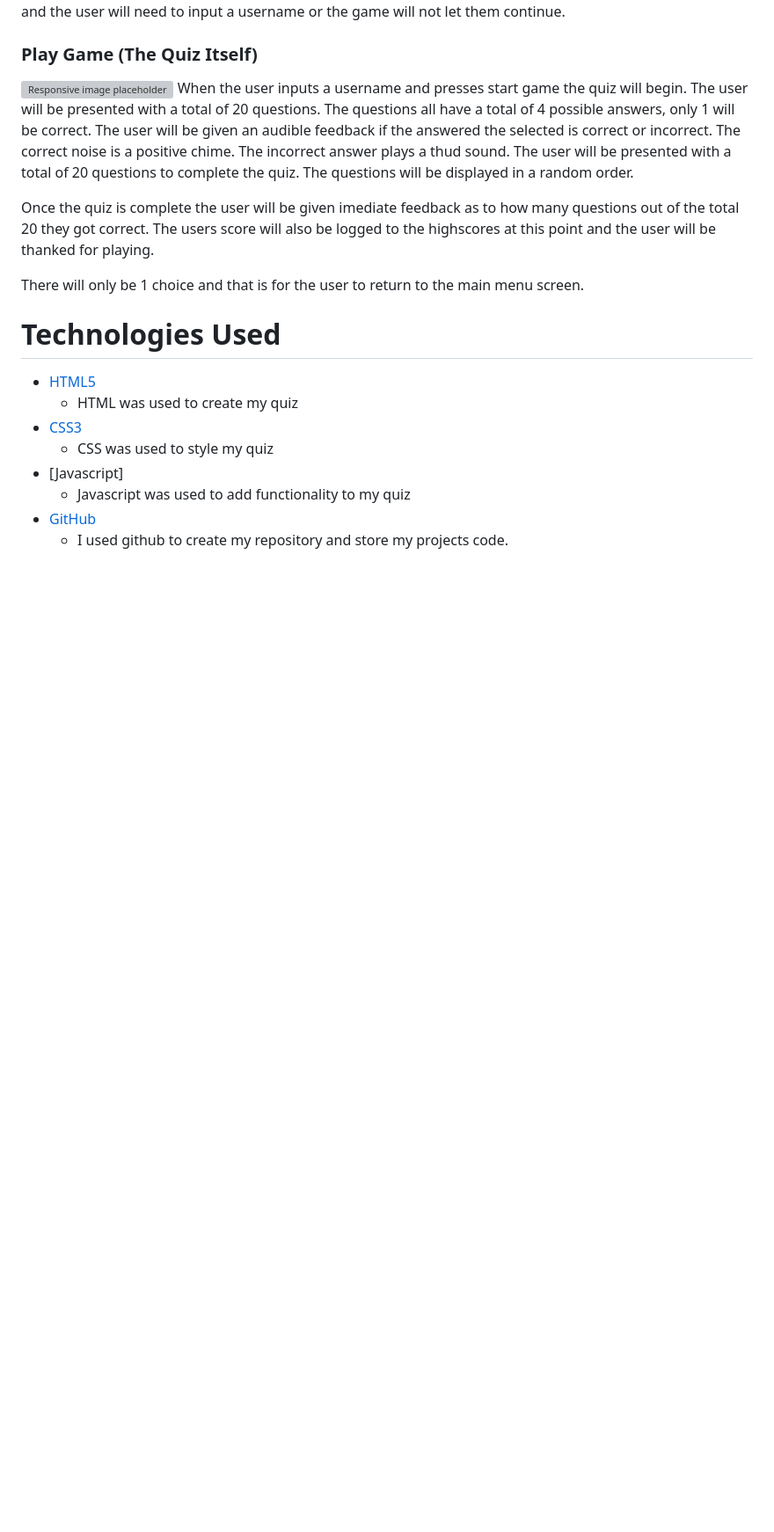
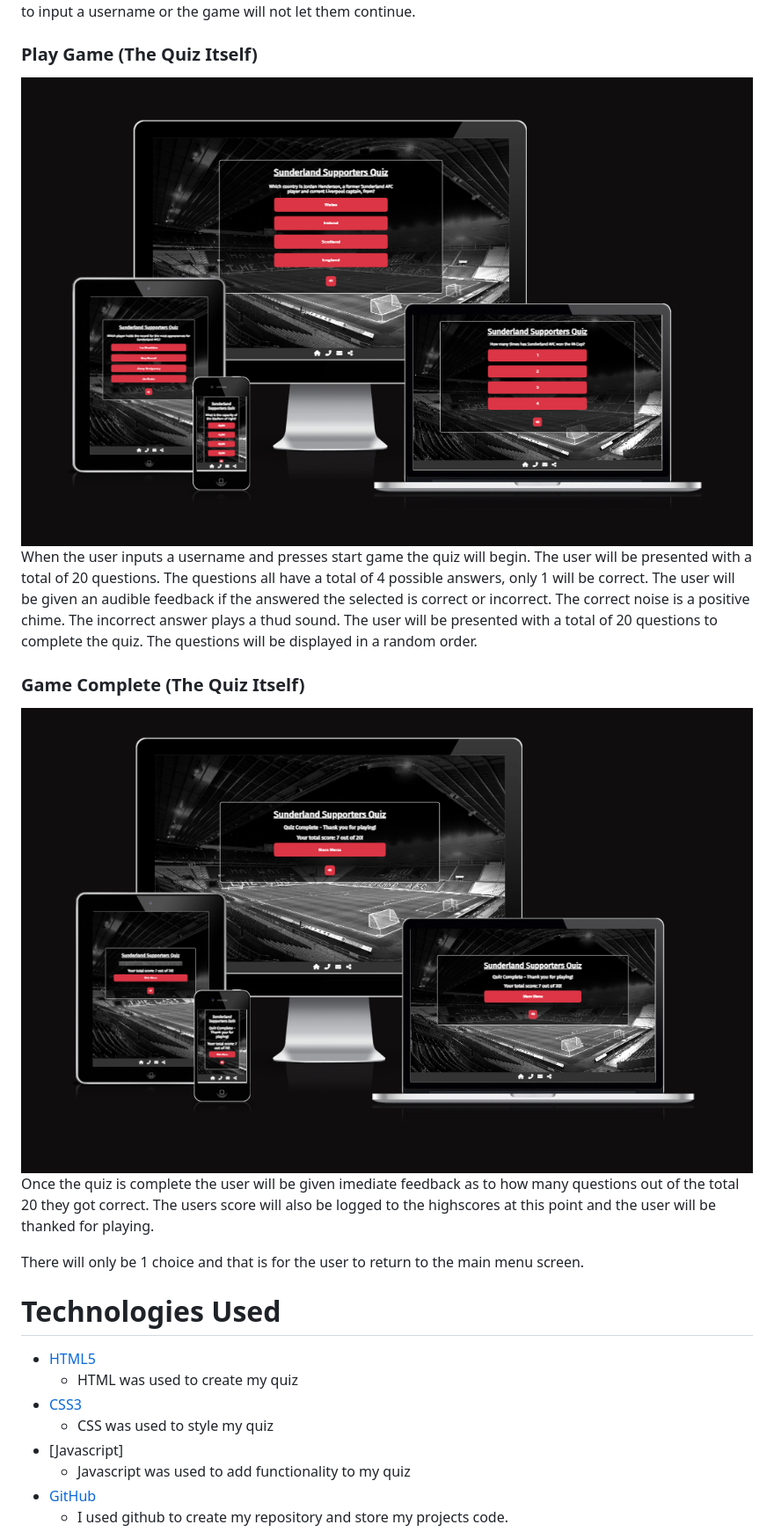
Before and after one commit to Jordan094/Sunderland-Supporters-Quiz, a Markdown page: README.md, the part around one of its changes. Shown at 88% size. Drawn GitHub-style; pictures changed too: assets/readme-files/design/Responsive_Complete_Screen.png (added), assets/readme-files/design/Responsive_Game_Screen.png (added); blank space fills up the shorter version; grey boxes are pictures that could not be loaded.

```diff
--- a/README.md
+++ b/README.md
@@ -174,9 +175,11 @@ The highscores section is the middle choice on the menu selection screen. The ra
 The play game button takes the user to a simple username input screen. The user is then presented with 2 options. Start the game or return to the main menu. The name field is a required input and the user will need to input a username or the game will not let them continue.
 
 ### Play Game (The Quiz Itself)
-![Responsive image placeholder]()
+![Responsive image placeholder](/assets/readme-files/design/Responsive_Game_Screen.png)
 When the user inputs a username and presses start game the quiz will begin. The user will be presented with a total of 20 questions. The questions all have a total of 4 possible answers, only 1 will be correct. The user will be given an audible feedback if the answered the selected is correct or incorrect. The correct noise is a positive chime. The incorrect answer plays a thud sound. The user will be presented with a total of 20 questions to complete the quiz. The questions will be displayed in a random order.
 
+### Game Complete (The Quiz Itself)
+![Responsive image placeholder](/assets/readme-files/design/Responsive_Complete_Screen.png)
 Once the quiz is complete the user will be given imediate feedback as to how many questions out of the total 20 they got correct. The users score will also be logged to the highscores at this point and the user will be thanked for playing.
 
 There will only be 1 choice and that is for the user to return to the main menu screen.
```
Also changed, not shown: other parts of README.md (+5 -4 lines), assets/readme-files/design/Responsive_Instructions_Screen.png (added), assets/readme-files/design/Responsive_Menu_Screen.png (added), assets/readme-files/design/Responsive_Scores_Screen.png (added), assets/readme-files/design/Responsive_Username_Screen.png (added).
